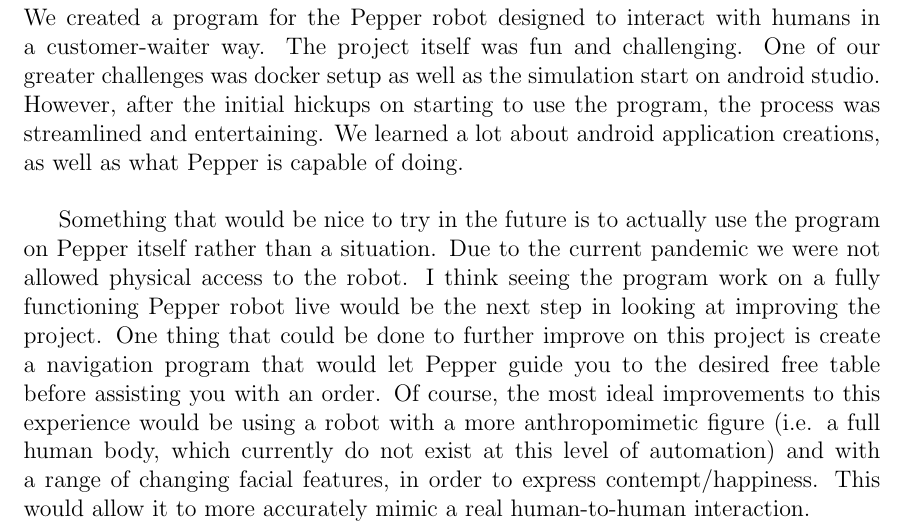
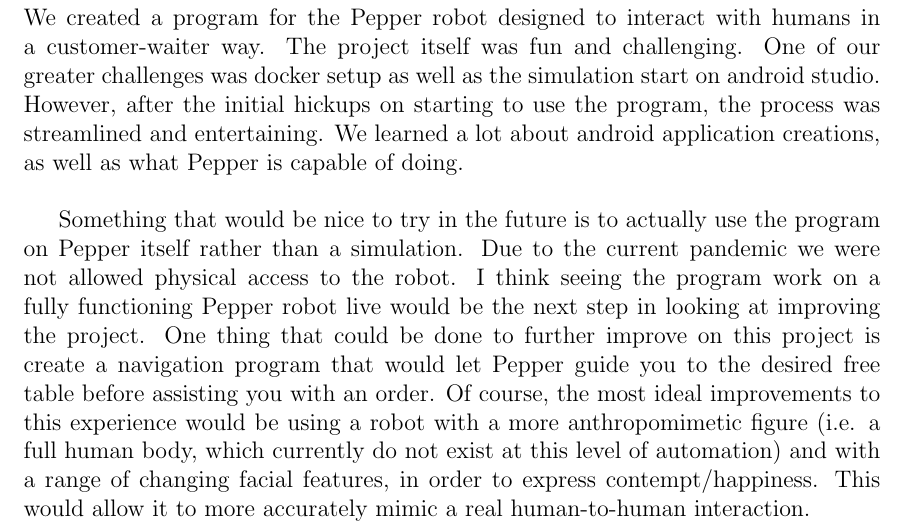
Before and after one commit to SalvatoreCognetta/HumanRobotInteraction, a LaTeX document (PepperWaiter_report/report21.tex): part of page 9 of 10, cut so that both start at the same text. Compiled offline with pdfLaTeX.

Commit message:
fixed typo

```diff
--- a/PepperWaiter_report/report21.tex
+++ b/PepperWaiter_report/report21.tex
@@ -159,7 +159,7 @@
 
 \
 
-Something that would be nice to try in the future is to actually use the program on Pepper itself rather than a situation. Due to the current pandemic we were not allowed physical access to the robot. I think seeing the program work on a fully functioning Pepper robot live would be the next step in looking at improving the project. One thing that could be done to further improve on this project is create a navigation program that would let Pepper guide you to the desired free table before assisting you with an order. Of course, the most ideal improvements to this experience would be using a robot with a more anthropomimetic figure (i.e. a full human body, which currently do not exist at this level of automation) and with a range of changing facial features, in order to express contempt/happiness. This would allow it to more accurately mimic a real human-to-human interaction.
+Something that would be nice to try in the future is to actually use the program on Pepper itself rather than a simulation. Due to the current pandemic we were not allowed physical access to the robot. I think seeing the program work on a fully functioning Pepper robot live would be the next step in looking at improving the project. One thing that could be done to further improve on this project is create a navigation program that would let Pepper guide you to the desired free table before assisting you with an order. Of course, the most ideal improvements to this experience would be using a robot with a more anthropomimetic figure (i.e. a full human body, which currently do not exist at this level of automation) and with a range of changing facial features, in order to express contempt/happiness. This would allow it to more accurately mimic a real human-to-human interaction.
 
 \
 
```
Also changed, not shown: PepperWaiter_report/report21.pdf, 3 other files.
